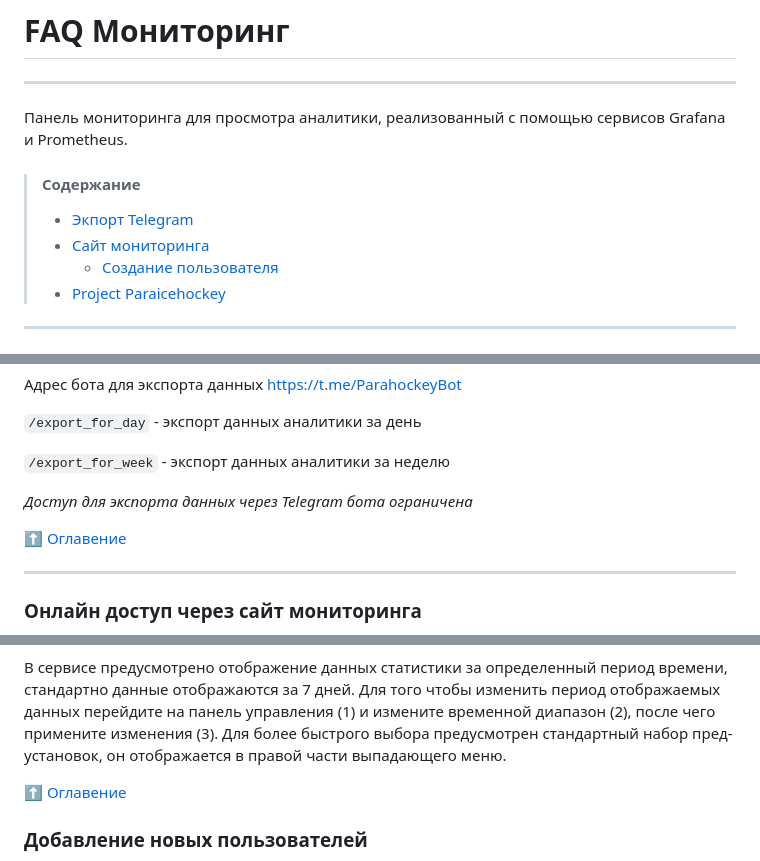
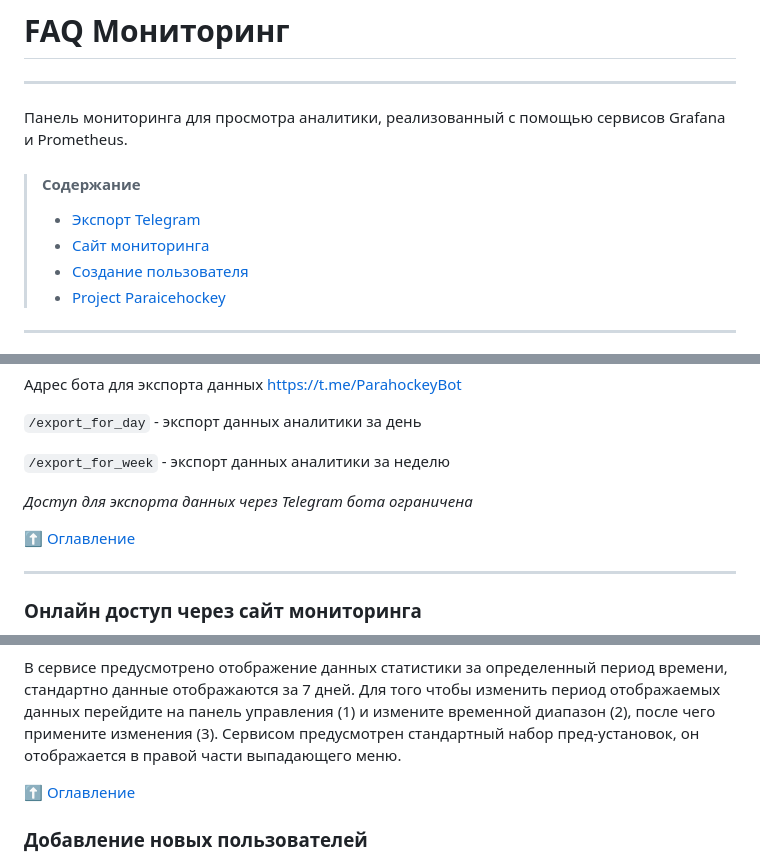
Before and after one commit to Studio-Yandex-Practicum/paraicehockey, a Markdown page: ANALYTICS.md, 3 parts joined by grey strips. Drawn GitHub-style.

Commit message:
FIX Исправляет опечатки

```diff
--- a/ANALYTICS.md
+++ b/ANALYTICS.md
@@ -4,9 +4,9 @@ ___
 Grafana и Prometheus.
 
 > #### Содержание <a id="contents"></a>
-> * [Экпорт Telegram](#telegram)
+> * [Экспорт Telegram](#telegram)
 > * [Сайт мониторинга](#grafana)
->   * [Создание пользователя](#add_user)
+>  * [Создание пользователя](#add_user)
 > * [Project Paraicehockey](https://github.com/Studio-Yandex-Practicum/paraicehockey/)
 
 ___
@@ -26,7 +26,7 @@ ___
 *Доступ для экспорта данных через Telegram бота ограничена*
 
 
-[⬆ Оглавение](#contents)
+[⬆ Оглавление](#contents)
 
 ---
 ### Онлайн доступ через сайт мониторинга <a id="grafana"></a>
@@ -70,10 +71,10 @@ ___
 времени, стандартно данные отображаются за 7 дней.
 Для того чтобы изменить период отображаемых данных перейдите на панель
 управления (1) и измените временной диапазон (2), после чего примените
-изменения (3). Для более быстрого выбора предусмотрен стандартный набор
+изменения (3).  Сервисом предусмотрен стандартный набор
 пред-установок, он отображается в правой части выпадающего меню.
 
-[⬆ Оглавение](#contents)
+[⬆ Оглавление](#contents)
 
 ### Добавление новых пользователей <a id="add_user"></a>
 
```
Also changed, not shown: other parts of ANALYTICS.md (+3 -2 lines).
